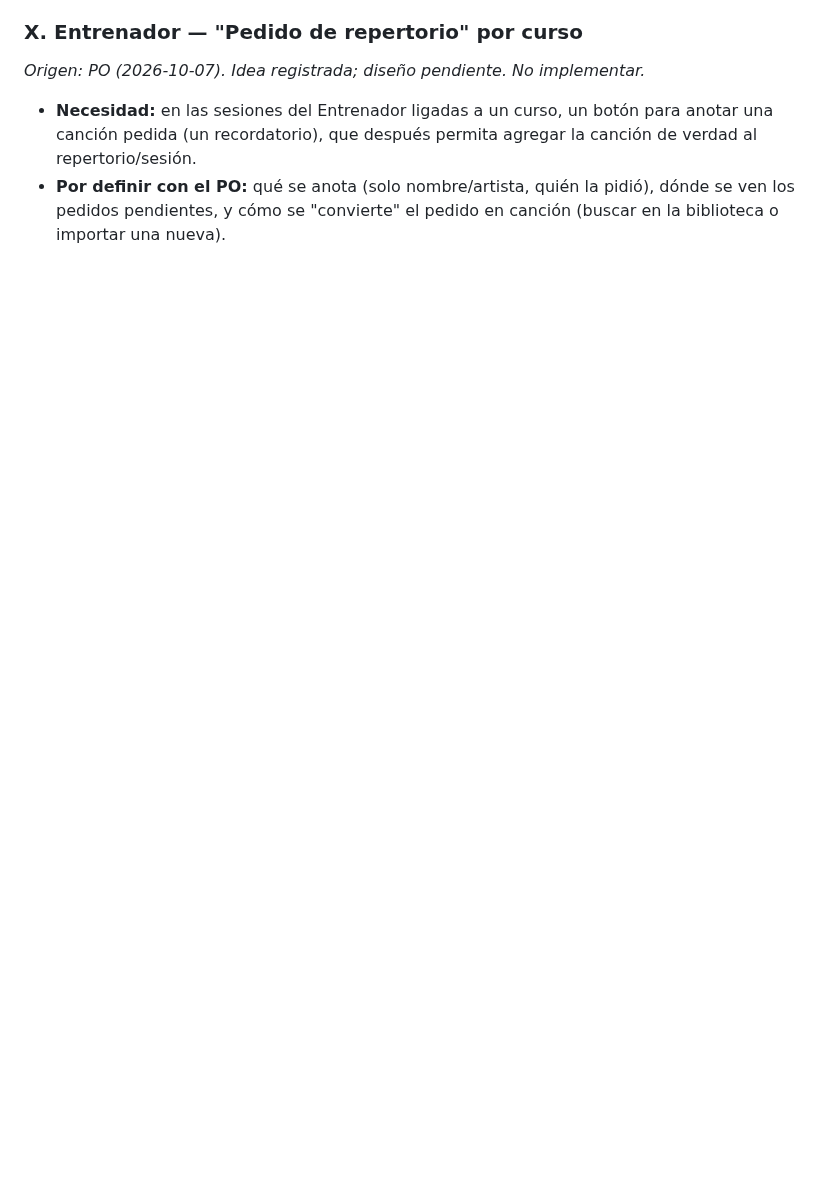
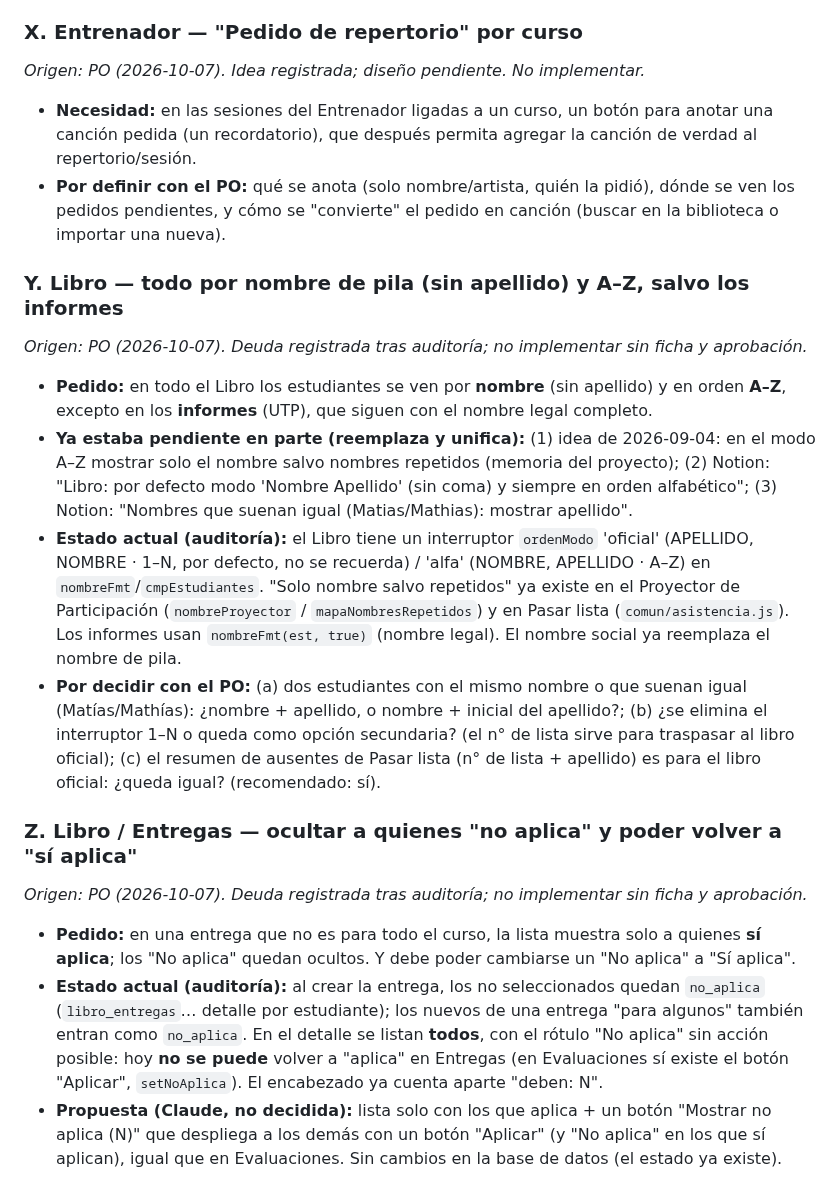
Before and after one commit to patolastra/profe-apps, a Markdown page: AUDITORIA/DESARROLLO_PARALELO.md, the part around the change. GitHub-like rendering; blank space fills up the shorter version.

Commit message:
docs(paralelo): deudas Y (Libro por nombre de pila A-Z salvo informes) y Z (Entregas: ocultar no aplica y poder volver a aplica)
Co-Authored-By: Claude Opus 5.5 <noreply@anthropic.com>

```diff
--- a/AUDITORIA/DESARROLLO_PARALELO.md
+++ b/AUDITORIA/DESARROLLO_PARALELO.md
@@ -2688,3 +2688,34 @@ vez (siempre la versión al día) y el estilo del Metalófono proyectado se aseg
 *Origen: PO (2026-10-07). Idea registrada; diseño pendiente. No implementar.*
 - **Necesidad:** en las sesiones del Entrenador ligadas a un curso, un botón para anotar una canción pedida (un recordatorio), que después permita agregar la canción de verdad al repertorio/sesión.
 - **Por definir con el PO:** qué se anota (solo nombre/artista, quién la pidió), dónde se ven los pedidos pendientes, y cómo se "convierte" el pedido en canción (buscar en la biblioteca o importar una nueva).
+
+### Y. Libro — todo por nombre de pila (sin apellido) y A–Z, salvo los informes
+*Origen: PO (2026-10-07). Deuda registrada tras auditoría; no implementar sin ficha y aprobación.*
+- **Pedido:** en todo el Libro los estudiantes se ven por **nombre** (sin apellido) y en orden **A–Z**,
+  excepto en los **informes** (UTP), que siguen con el nombre legal completo.
+- **Ya estaba pendiente en parte (reemplaza y unifica):** (1) idea de 2026-09-04: en el modo A–Z mostrar
+  solo el nombre salvo nombres repetidos (memoria del proyecto); (2) Notion: "Libro: por defecto modo
+  'Nombre Apellido' (sin coma) y siempre en orden alfabético"; (3) Notion: "Nombres que suenan igual
+  (Matias/Mathias): mostrar apellido".
+- **Estado actual (auditoría):** el Libro tiene un interruptor `ordenModo` 'oficial' (APELLIDO, NOMBRE ·
+  1–N, por defecto, no se recuerda) / 'alfa' (NOMBRE, APELLIDO · A–Z) en `nombreFmt`/`cmpEstudiantes`.
+  "Solo nombre salvo repetidos" ya existe en el Proyector de Participación (`nombreProyector` /
+  `mapaNombresRepetidos`) y en Pasar lista (`comun/asistencia.js`). Los informes usan
+  `nombreFmt(est, true)` (nombre legal). El nombre social ya reemplaza el nombre de pila.
+- **Por decidir con el PO:** (a) dos estudiantes con el mismo nombre o que suenan igual (Matías/Mathías):
+  ¿nombre + apellido, o nombre + inicial del apellido?; (b) ¿se elimina el interruptor 1–N o queda como
+  opción secundaria? (el n° de lista sirve para traspasar al libro oficial); (c) el resumen de ausentes de
+  Pasar lista (n° de lista + apellido) es para el libro oficial: ¿queda igual? (recomendado: sí).
+
+### Z. Libro / Entregas — ocultar a quienes "no aplica" y poder volver a "sí aplica"
+*Origen: PO (2026-10-07). Deuda registrada tras auditoría; no implementar sin ficha y aprobación.*
+- **Pedido:** en una entrega que no es para todo el curso, la lista muestra solo a quienes **sí aplica**;
+  los "No aplica" quedan ocultos. Y debe poder cambiarse un "No aplica" a "Sí aplica".
+- **Estado actual (auditoría):** al crear la entrega, los no seleccionados quedan `no_aplica`
+  (`libro_entregas`… detalle por estudiante); los nuevos de una entrega "para algunos" también entran
+  como `no_aplica`. En el detalle se listan **todos**, con el rótulo "No aplica" sin acción posible: hoy
+  **no se puede** volver a "aplica" en Entregas (en Evaluaciones sí existe el botón "Aplicar",
+  `setNoAplica`). El encabezado ya cuenta aparte "deben: N".
+- **Propuesta (Claude, no decidida):** lista solo con los que aplica + un botón "Mostrar no aplica (N)"
+  que despliega a los demás con un botón "Aplicar" (y "No aplica" en los que sí aplican), igual que en
+  Evaluaciones. Sin cambios en la base de datos (el estado ya existe).
```
